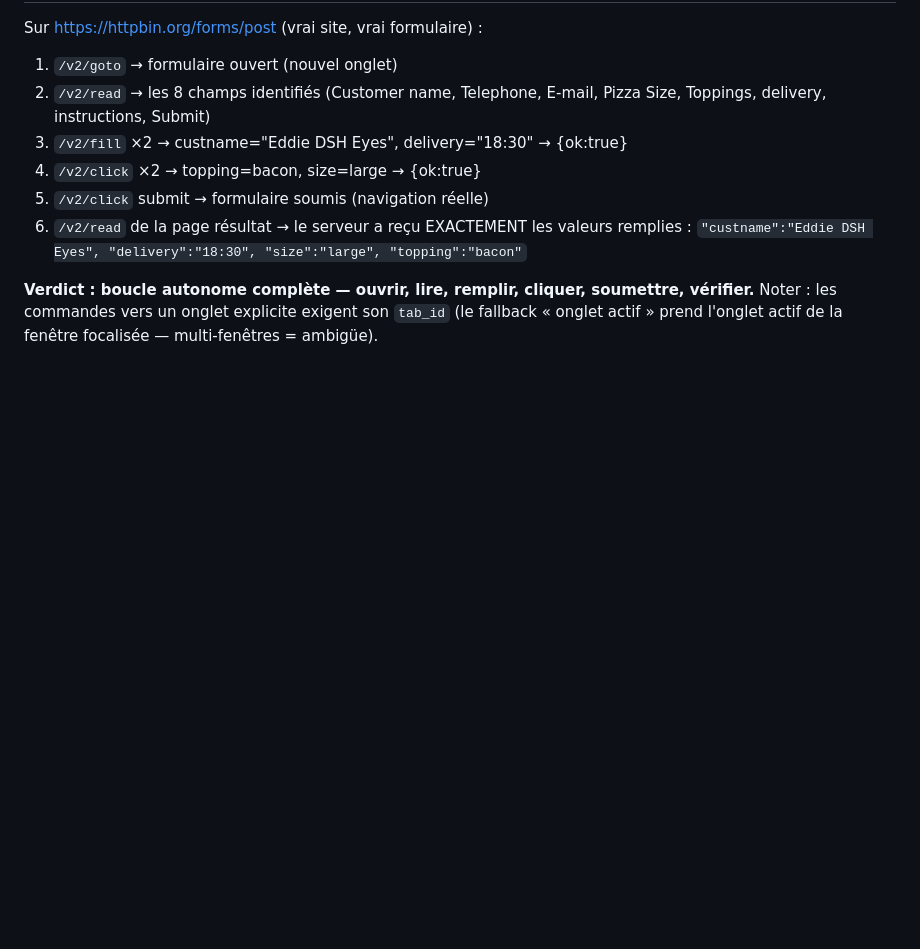
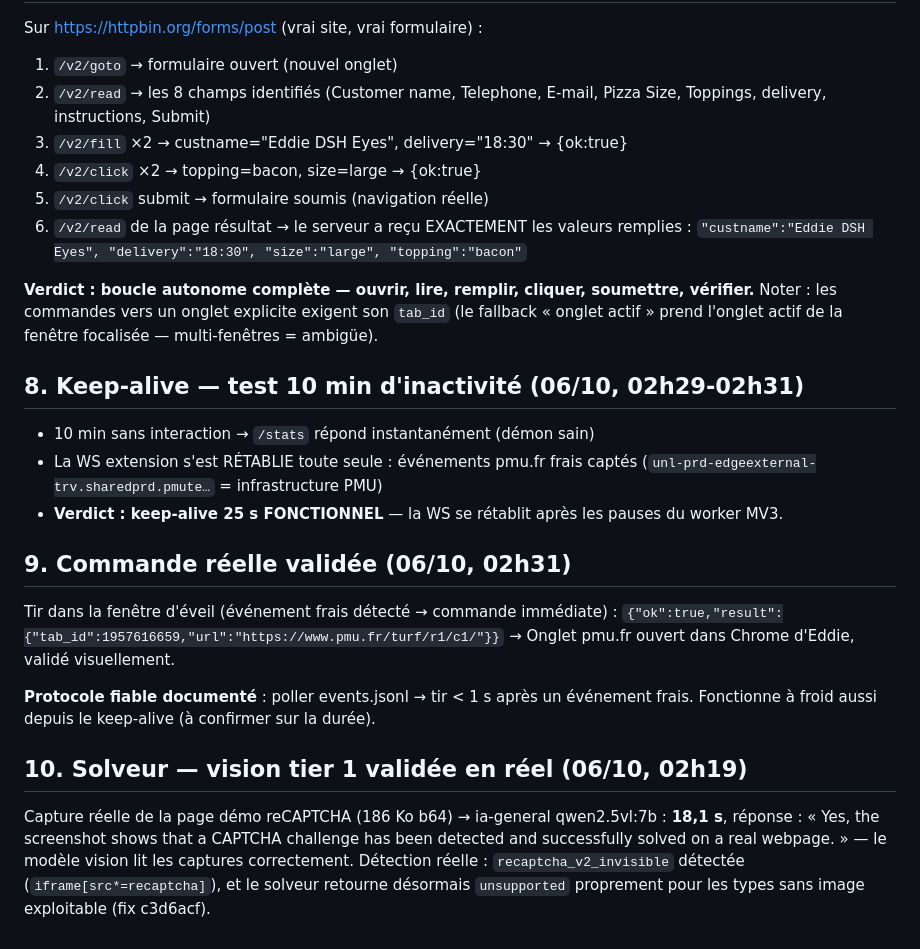
Before and after one commit to ploteddie-bit/dsh-eyes, a Markdown page: docs/test-e2e-2026-10-05.md, the part around the change. Drawn GitHub-style; blank space fills up the shorter version.

Commit message:
docs: e2e v2.1 — keep-alive validé, commande réelle pmu.fr exécutée, vision tier 1 validée en réel

```diff
--- a/docs/test-e2e-2026-10-05.md
+++ b/docs/test-e2e-2026-10-05.md
@@ -104,3 +104,30 @@ Sur https://httpbin.org/forms/post (vrai site, vrai formulaire) :
 **Verdict : boucle autonome complète — ouvrir, lire, remplir, cliquer, soumettre, vérifier.**
 Noter : les commandes vers un onglet explicite exigent son `tab_id` (le fallback
 « onglet actif » prend l'onglet actif de la fenêtre focalisée — multi-fenêtres = ambigüe).
+
+## 8. Keep-alive — test 10 min d'inactivité (06/10, 02h29-02h31)
+
+- 10 min sans interaction → `/stats` répond instantanément (démon sain)
+- La WS extension s'est RÉTABLIE toute seule : événements pmu.fr frais captés
+  (`unl-prd-edgeexternal-trv.sharedprd.pmute…` = infrastructure PMU)
+- **Verdict : keep-alive 25 s FONCTIONNEL** — la WS se rétablit après les
+  pauses du worker MV3.
+
+## 9. Commande réelle validée (06/10, 02h31)
+
+Tir dans la fenêtre d'éveil (événement frais détecté → commande immédiate) :
+`{"ok":true,"result":{"tab_id":1957616659,"url":"https://www.pmu.fr/turf/r1/c1/"}}`
+→ Onglet pmu.fr ouvert dans Chrome d'Eddie, validé visuellement.
+
+**Protocole fiable documenté** : poller events.jsonl → tir < 1 s après un
+événement frais. Fonctionne à froid aussi depuis le keep-alive (à confirmer
+sur la durée).
+
+## 10. Solveur — vision tier 1 validée en réel (06/10, 02h19)
+
+Capture réelle de la page démo reCAPTCHA (186 Ko b64) → ia-general qwen2.5vl:7b :
+**18,1 s**, réponse : « Yes, the screenshot shows that a CAPTCHA challenge has been
+detected and successfully solved on a real webpage. » — le modèle vision lit les
+captures correctement. Détection réelle : `recaptcha_v2_invisible` détectée
+(`iframe[src*=recaptcha]`), et le solveur retourne désormais `unsupported` proprement
+pour les types sans image exploitable (fix c3d6acf).
```
